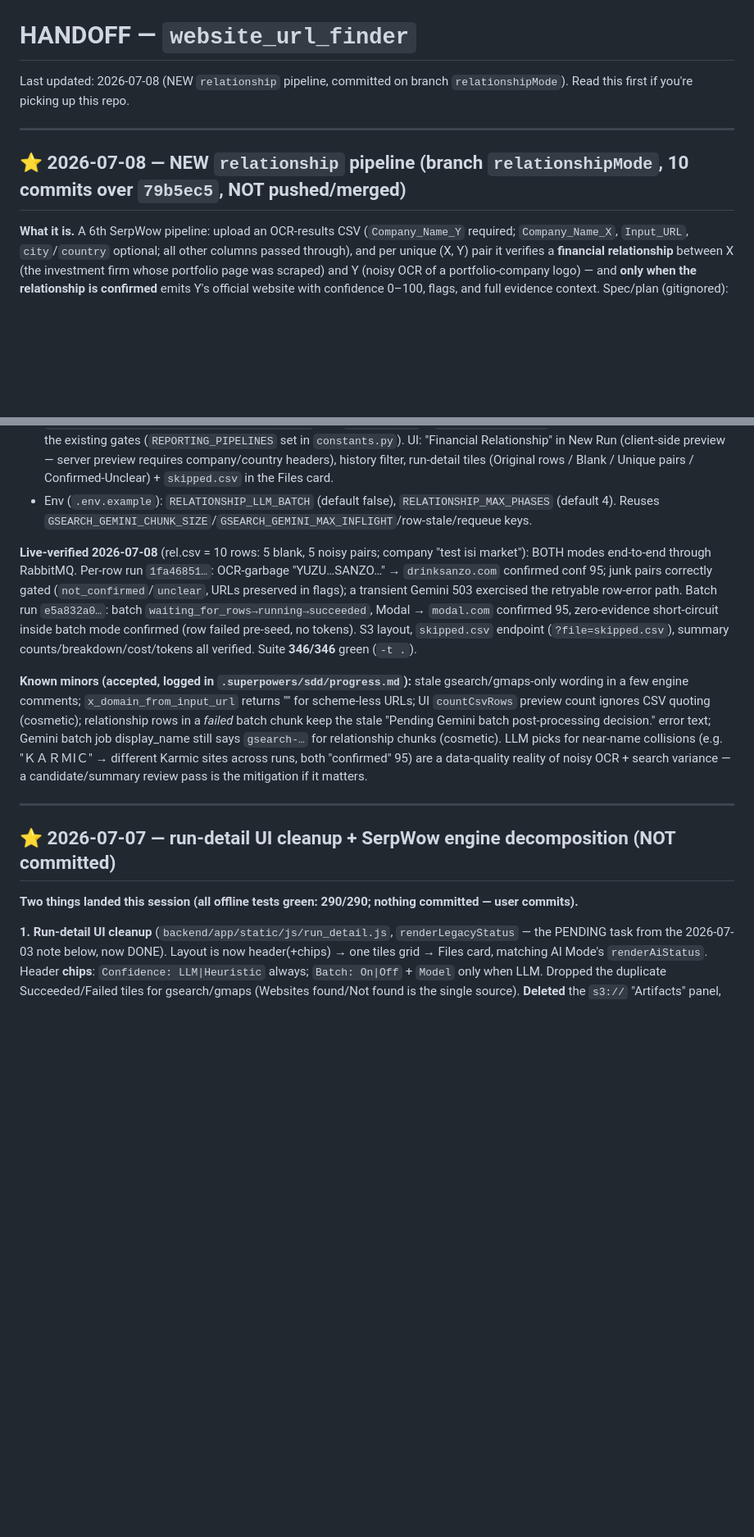
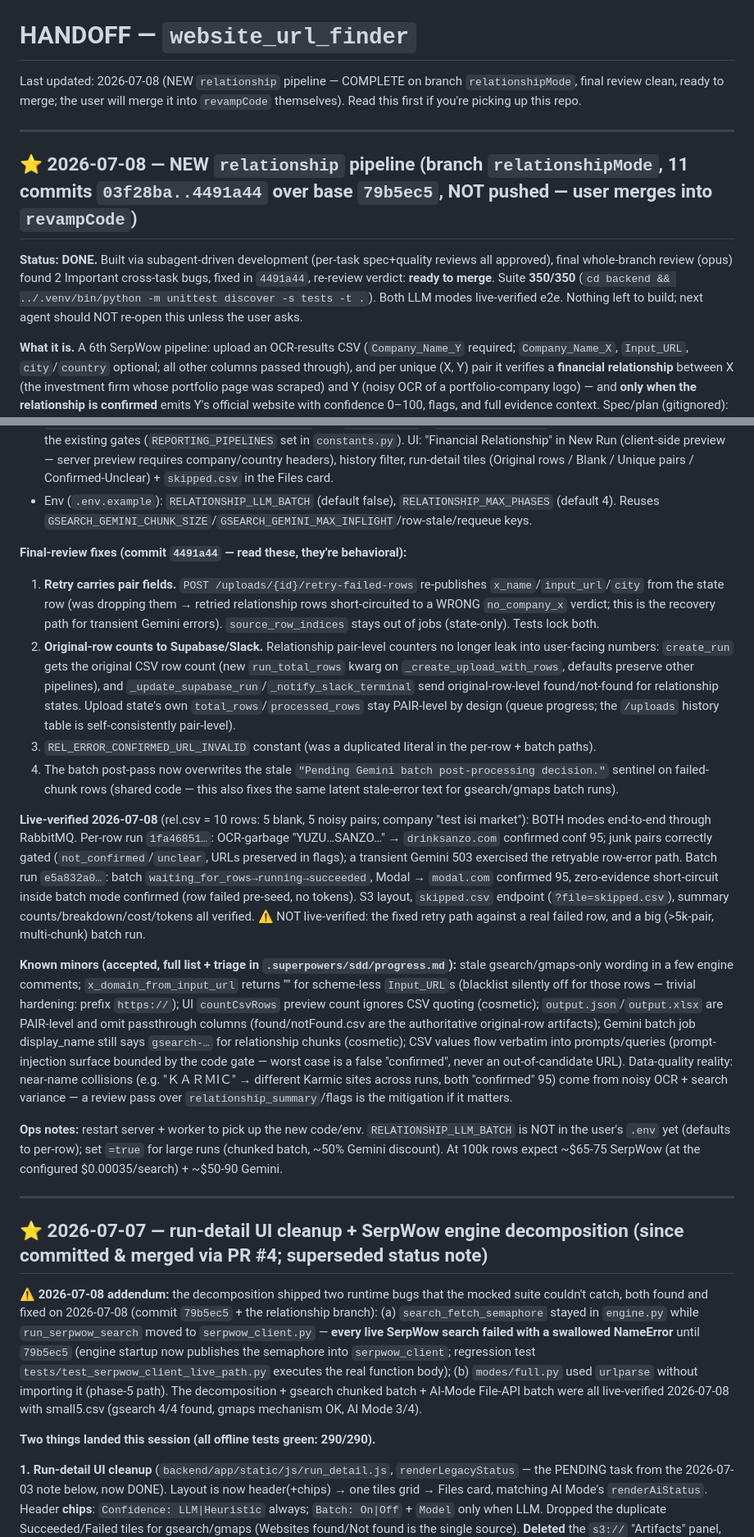
Before and after one commit to UY24/single_ra_firmo, a Markdown page: HANDOFF.md, 2 parts joined by grey strips. Shown at 82% size. Rendered like a GitHub page; blank space fills up the shorter version.

Commit message:
docs: HANDOFF final state — relationship branch ready to merge, review fixes, decomposition addendum

```diff
--- a/HANDOFF.md
+++ b/HANDOFF.md
@@ -1,10 +1,12 @@
 # HANDOFF — `website_url_finder`
 
-Last updated: 2026-07-08 (NEW `relationship` pipeline, committed on branch `relationshipMode`). Read this first if you're picking up this repo.
+Last updated: 2026-07-08 (NEW `relationship` pipeline — COMPLETE on branch `relationshipMode`, final review clean, ready to merge; the user will merge it into `revampCode` themselves). Read this first if you're picking up this repo.
 
 ---
 
-## ⭐ 2026-07-08 — NEW `relationship` pipeline (branch `relationshipMode`, 10 commits over `79b5ec5`, NOT pushed/merged)
+## ⭐ 2026-07-08 — NEW `relationship` pipeline (branch `relationshipMode`, 11 commits `03f28ba..4491a44` over base `79b5ec5`, NOT pushed — user merges into `revampCode`)
+
+**Status: DONE.** Built via subagent-driven development (per-task spec+quality reviews all approved), final whole-branch review (opus) found 2 Important cross-task bugs, fixed in `4491a44`, re-review verdict: **ready to merge**. Suite **350/350** (`cd backend && ../.venv/bin/python -m unittest discover -s tests -t .`). Both LLM modes live-verified e2e. Nothing left to build; next agent should NOT re-open this unless the user asks.
 
 **What it is.** A 6th SerpWow pipeline: upload an OCR-results CSV (`Company_Name_Y` required; `Company_Name_X`, `Input_URL`, `city`/`country` optional; all other columns passed through), and per unique (X, Y) pair it verifies a **financial relationship** between X (the investment firm whose portfolio page was scraped) and Y (noisy OCR of a portfolio-company logo) — and **only when the relationship is confirmed** emits Y's official website with confidence 0–100, flags, and full evidence context. Spec/plan (gitignored): `docs/superpowers/{specs,plans}/2026-07-07-relationship-mode*`.
 
@@ -15,15 +17,25 @@ Last updated: 2026-07-08 (NEW `relationship` pipeline, committed on branch `rela
 - Outputs (`serpwow_reporting.py`): pair results **fan out to original CSV rows** — `found.csv`/`notFound.csv` carry all original columns + `website_url, relationship_status, relationship_summary, confidence, flags, attempt_log, verified_pair` (+`error`); `skipped.csv` = blank rows; `report.json` summary adds `blank_rows/searchable_rows/unique_pairs/relationship_breakdown` (original-row-level counts). S3 mirror under `<company-slug>/relationship/<upload_id>/…` incl. `skipped.csv` + `serpwow_response/`; Supabase/Slack/reconciler via the existing gates (`REPORTING_PIPELINES` set in `constants.py`). UI: "Financial Relationship" in New Run (client-side preview — server preview requires company/country headers), history filter, run-detail tiles (Original rows / Blank / Unique pairs / Confirmed-Unclear) + `skipped.csv` in the Files card.
 - Env (`.env.example`): `RELATIONSHIP_LLM_BATCH` (default false), `RELATIONSHIP_MAX_PHASES` (default 4). Reuses `GSEARCH_GEMINI_CHUNK_SIZE`/`GSEARCH_GEMINI_MAX_INFLIGHT`/row-stale/requeue keys.
 
-**Live-verified 2026-07-08** (rel.csv = 10 rows: 5 blank, 5 noisy pairs; company "test isi market"): BOTH modes end-to-end through RabbitMQ. Per-row run `1fa46851…`: OCR-garbage "YUZU…SANZO…" → `drinksanzo.com` confirmed conf 95; junk pairs correctly gated (`not_confirmed`/`unclear`, URLs preserved in flags); a transient Gemini 503 exercised the retryable row-error path. Batch run `e5a832a0…`: batch `waiting_for_rows→running→succeeded`, Modal → `modal.com` confirmed 95, zero-evidence short-circuit inside batch mode confirmed (row failed pre-seed, no tokens). S3 layout, `skipped.csv` endpoint (`?file=skipped.csv`), summary counts/breakdown/cost/tokens all verified. Suite **346/346** green (`-t .`).
+**Final-review fixes (commit `4491a44` — read these, they're behavioral):**
+1. **Retry carries pair fields.** `POST /uploads/{id}/retry-failed-rows` re-publishes `x_name`/`input_url`/`city` from the state row (was dropping them → retried relationship rows short-circuited to a WRONG `no_company_x` verdict; this is the recovery path for transient Gemini errors). `source_row_indices` stays out of jobs (state-only). Tests lock both.
+2. **Original-row counts to Supabase/Slack.** Relationship pair-level counters no longer leak into user-facing numbers: `create_run` gets the original CSV row count (new `run_total_rows` kwarg on `_create_upload_with_rows`, defaults preserve other pipelines), and `_update_supabase_run`/`_notify_slack_terminal` send original-row-level found/not-found for relationship states. Upload state's own `total_rows`/`processed_rows` stay PAIR-level by design (queue progress; the `/uploads` history table is self-consistently pair-level).
+3. `REL_ERROR_CONFIRMED_URL_INVALID` constant (was a duplicated literal in the per-row + batch paths).
+4. The batch post-pass now overwrites the stale `"Pending Gemini batch post-processing decision."` sentinel on failed-chunk rows (shared code — this also fixes the same latent stale-error text for gsearch/gmaps batch runs).
 
-**Known minors (accepted, logged in `.superpowers/sdd/progress.md`):** stale gsearch/gmaps-only wording in a few engine comments; `x_domain_from_input_url` returns "" for scheme-less URLs; UI `countCsvRows` preview count ignores CSV quoting (cosmetic); relationship rows in a *failed* batch chunk keep the stale "Pending Gemini batch post-processing decision." error text; Gemini batch job display_name still says `gsearch-…` for relationship chunks (cosmetic). LLM picks for near-name collisions (e.g. "ＫＡＲＭIＣ" → different Karmic sites across runs, both "confirmed" 95) are a data-quality reality of noisy OCR + search variance — a candidate/summary review pass is the mitigation if it matters.
+**Live-verified 2026-07-08** (rel.csv = 10 rows: 5 blank, 5 noisy pairs; company "test isi market"): BOTH modes end-to-end through RabbitMQ. Per-row run `1fa46851…`: OCR-garbage "YUZU…SANZO…" → `drinksanzo.com` confirmed conf 95; junk pairs correctly gated (`not_confirmed`/`unclear`, URLs preserved in flags); a transient Gemini 503 exercised the retryable row-error path. Batch run `e5a832a0…`: batch `waiting_for_rows→running→succeeded`, Modal → `modal.com` confirmed 95, zero-evidence short-circuit inside batch mode confirmed (row failed pre-seed, no tokens). S3 layout, `skipped.csv` endpoint (`?file=skipped.csv`), summary counts/breakdown/cost/tokens all verified. ⚠️ NOT live-verified: the fixed retry path against a real failed row, and a big (>5k-pair, multi-chunk) batch run.
+
+**Known minors (accepted, full list + triage in `.superpowers/sdd/progress.md`):** stale gsearch/gmaps-only wording in a few engine comments; `x_domain_from_input_url` returns "" for scheme-less `Input_URL`s (blacklist silently off for those rows — trivial hardening: prefix `https://`); UI `countCsvRows` preview count ignores CSV quoting (cosmetic); `output.json`/`output.xlsx` are PAIR-level and omit passthrough columns (found/notFound.csv are the authoritative original-row artifacts); Gemini batch job display_name still says `gsearch-…` for relationship chunks (cosmetic); CSV values flow verbatim into prompts/queries (prompt-injection surface bounded by the code gate — worst case is a false "confirmed", never an out-of-candidate URL). Data-quality reality: near-name collisions (e.g. "ＫＡＲＭIＣ" → different Karmic sites across runs, both "confirmed" 95) come from noisy OCR + search variance — a review pass over `relationship_summary`/flags is the mitigation if it matters.
+
+**Ops notes:** restart server + worker to pick up the new code/env. `RELATIONSHIP_LLM_BATCH` is NOT in the user's `.env` yet (defaults to per-row); set `=true` for large runs (chunked batch, ~50% Gemini discount). At 100k rows expect ~$65-75 SerpWow (at the configured $0.00035/search) + ~$50-90 Gemini.
 
 ---
 
-## ⭐ 2026-07-07 — run-detail UI cleanup + SerpWow engine decomposition (NOT committed)
+## ⭐ 2026-07-07 — run-detail UI cleanup + SerpWow engine decomposition (since committed & merged via PR #4; superseded status note)
 
-**Two things landed this session (all offline tests green: 290/290; nothing committed — user commits).**
+**⚠️ 2026-07-08 addendum:** the decomposition shipped two runtime bugs that the mocked suite couldn't catch, both found and fixed on 2026-07-08 (commit `79b5ec5` + the relationship branch): (a) `search_fetch_semaphore` stayed in `engine.py` while `run_serpwow_search` moved to `serpwow_client.py` — **every live SerpWow search failed with a swallowed NameError** until `79b5ec5` (engine startup now publishes the semaphore into `serpwow_client`; regression test `tests/test_serpwow_client_live_path.py` executes the real function body); (b) `modes/full.py` used `urlparse` without importing it (phase-5 path). The decomposition + gsearch chunked batch + AI-Mode File-API batch were all live-verified 2026-07-08 with small5.csv (gsearch 4/4 found, gmaps mechanism OK, AI Mode 3/4).
+
+**Two things landed this session (all offline tests green: 290/290).**
 
 **1. Run-detail UI cleanup** (`backend/app/static/js/run_detail.js`, `renderLegacyStatus` — the PENDING task from the 2026-07-03 note below, now DONE). Layout is now header(+chips) → one tiles grid → Files card, matching AI Mode's `renderAiStatus`. Header **chips**: `Confidence: LLM|Heuristic` always; `Batch: On|Off` + `Model` only when LLM. Dropped the duplicate Succeeded/Failed tiles for gsearch/gmaps (Websites found/Not found is the single source). **Deleted** the `s3://` "Artifacts" panel, the "SerpWow upload snapshot" `<dl>`, and the API-filler note. The Files card is the single file surface (result files + `output.json`/`output.xlsx` folded in); non-gsearch/gmaps pipelines keep their counts + downloads. Backend: `serpwow_reporting.build_summary` gained `confidence_mode` (`"llm"` when a model ran, else `"heuristic"`), surfaced in the `/uploads/{id}/status` `serpwow_summary` block. Verified by rendering the real module through a DOM stub across gmaps-heuristic / gsearch-LLM-finalizing / gsearch-completed / full scenarios + `node --check`.
 
```
